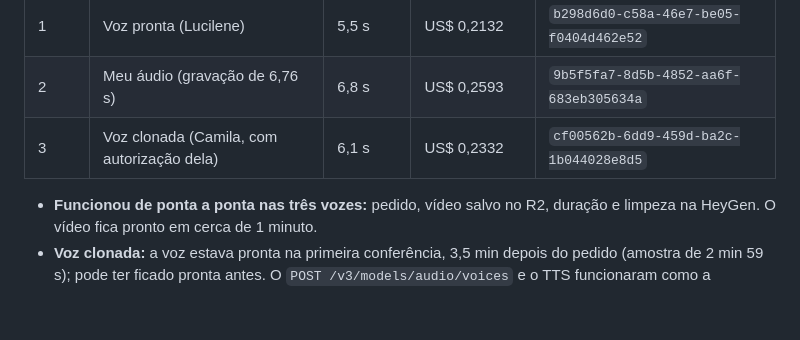
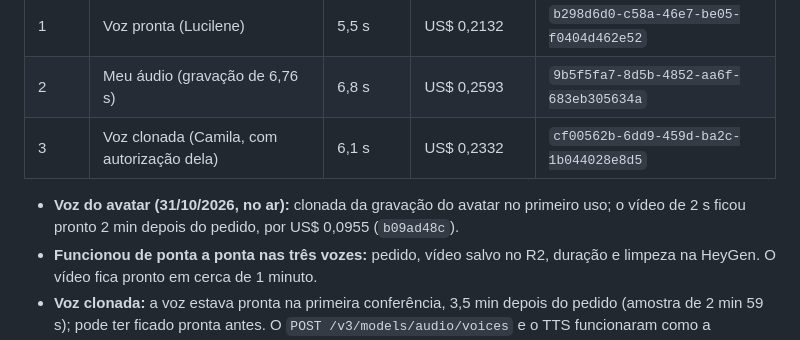
Before and after one commit to gilveloso1/meu.avatar, a Markdown page: docs/modelos/heygen-avatar-iv.md, the part around the change. Drawn GitHub-style; blank space fills up the shorter version.

Commit message:
docs: teste real da voz do avatar
Co-Authored-By: Claude Opus 5.5 <noreply@anthropic.com>

```diff
--- a/docs/modelos/heygen-avatar-iv.md
+++ b/docs/modelos/heygen-avatar-iv.md
@@ -94,6 +94,8 @@ no D1 local.
 | 2 | Meu áudio (gravação de 6,76 s) | 6,8 s | US$ 0,2593 | `9b5f5fa7-8d5b-4852-aa6f-683eb305634a` |
 | 3 | Voz clonada (Camila, com autorização dela) | 6,1 s | US$ 0,2332 | `cf00562b-6dd9-459d-ba2c-1b044028e8d5` |
 
+- **Voz do avatar (31/10/2026, no ar):** clonada da gravação do avatar no primeiro uso; o
+  vídeo de 2 s ficou pronto 2 min depois do pedido, por US$ 0,0955 (`b09ad48c`).
 - **Funcionou de ponta a ponta nas três vozes:** pedido, vídeo salvo no R2,
   duração e limpeza na HeyGen. O vídeo fica pronto em cerca de 1 minuto.
 - **Voz clonada:** a voz estava pronta na primeira conferência, 3,5 min depois
```
